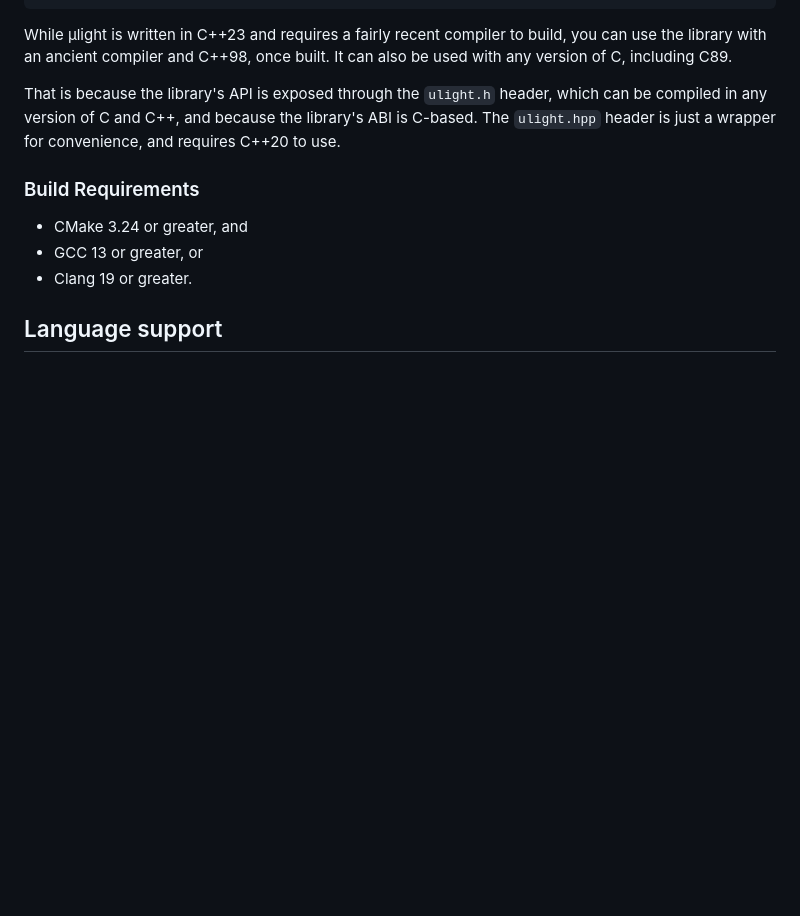
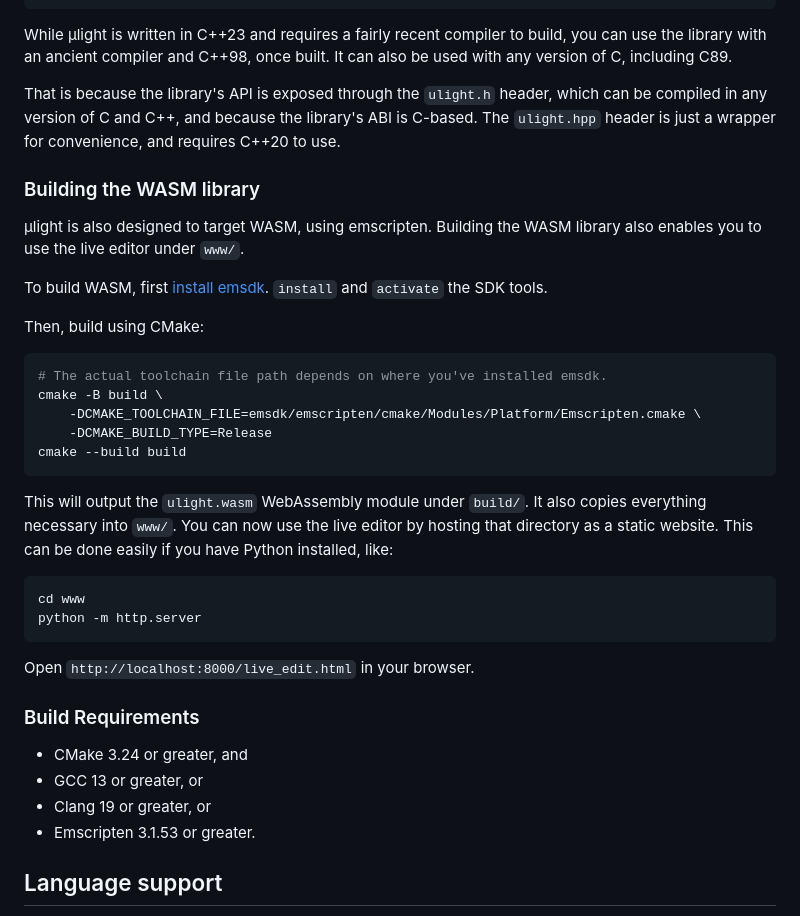
Before and after one commit to eisenwave/ulight, a Markdown page: README.md, the part around the change. GitHub-like rendering; blank space fills up the shorter version.

Commit message:
add emscripten build instructions

````diff
--- a/README.md
+++ b/README.md
@@ -63,11 +63,40 @@ and because the library's ABI is C-based.
 The `ulight.hpp` header is just a wrapper for convenience,
 and requires C++20 to use.
 
+### Building the WASM library
+
+µlight is also designed to target WASM, using emscripten.
+Building the WASM library also enables you to use the live editor under `www/`.
+
+To build WASM, first
+[install emsdk](https://emscripten.org/docs/getting_started/downloads.html).
+`install` and `activate` the SDK tools.
+
+Then, build using CMake:
+```sh
+# The actual toolchain file path depends on where you've installed emsdk.
+cmake -B build \
+    -DCMAKE_TOOLCHAIN_FILE=emsdk/emscripten/cmake/Modules/Platform/Emscripten.cmake \
+    -DCMAKE_BUILD_TYPE=Release
+cmake --build build
+```
+
+This will output the `ulight.wasm` WebAssembly module under `build/`.
+It also copies everything necessary into `www/`.
+You can now use the live editor by hosting that directory as a static website.
+This can be done easily if you have Python installed, like:
+```sh
+cd www
+python -m http.server
+```
+Open `http://localhost:8000/live_edit.html` in your browser.
+
 ### Build Requirements
 
 - CMake 3.24 or greater, and
 - GCC 13 or greater, or
-- Clang 19 or greater.
+- Clang 19 or greater, or
+- Emscripten 3.1.53 or greater.
 
 ## Language support
 
````
